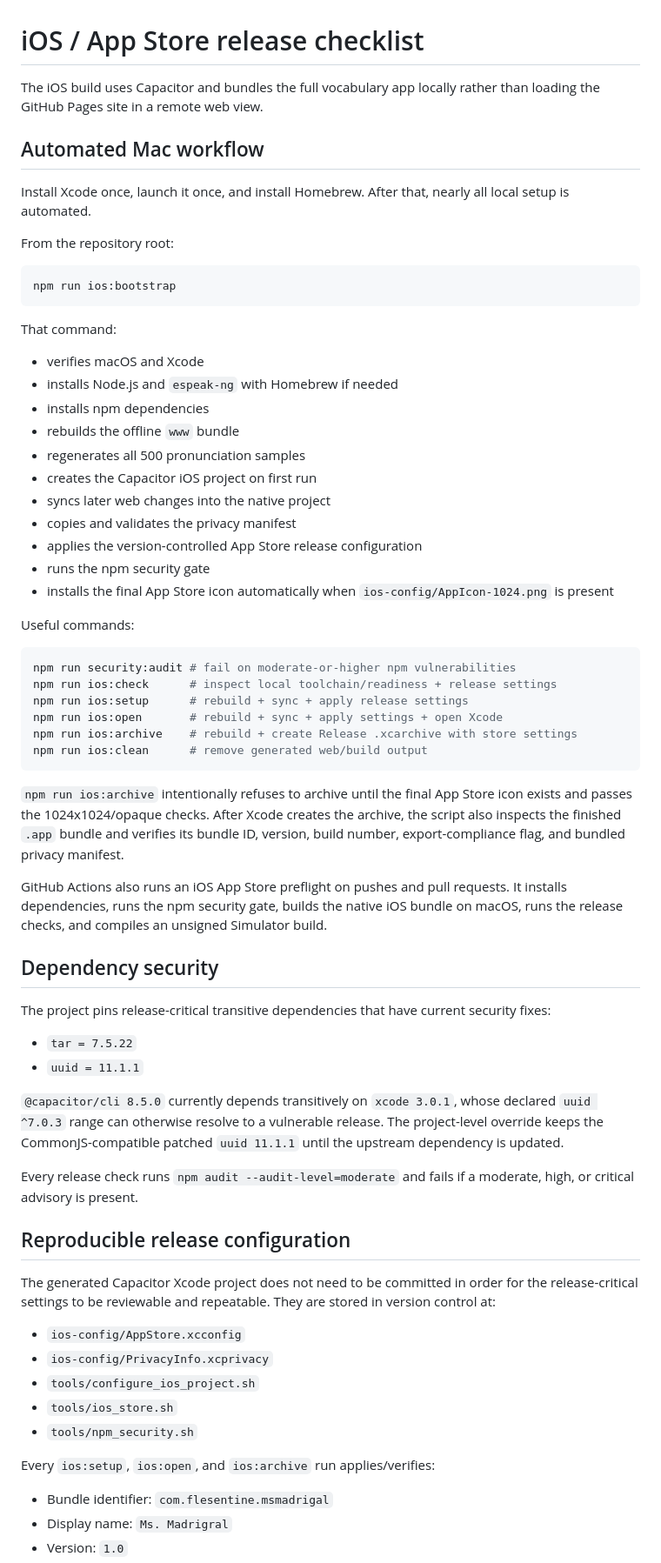
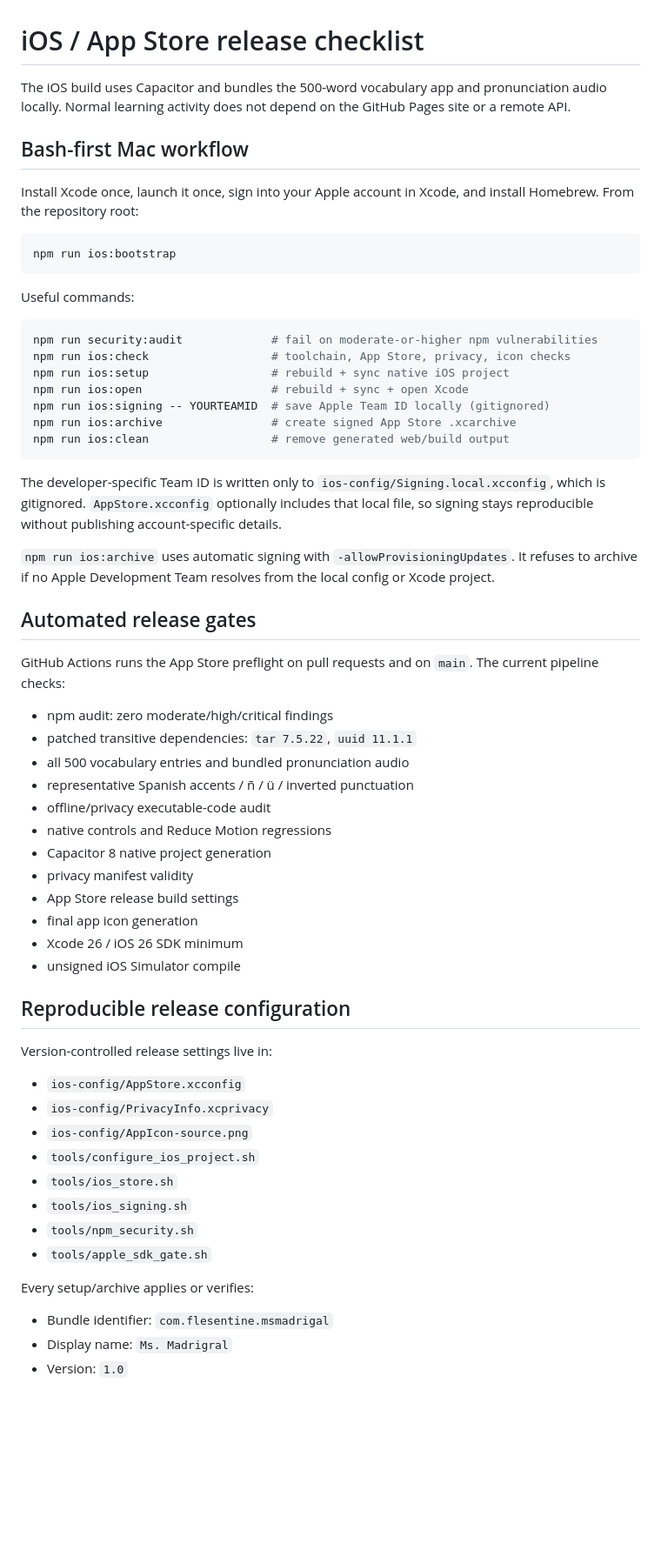
Before and after one commit to flesentine/msmadrigal, a Markdown page: IOS_APP_STORE.md, the part around one of its changes. Shown at 87% size. GitHub-like rendering; blank space fills up the shorter version.

Commit message:
Update release guide for icon and bash signing

````diff
--- a/IOS_APP_STORE.md
+++ b/IOS_APP_STORE.md
@@ -1,68 +1,62 @@
 # iOS / App Store release checklist
 
-The iOS build uses Capacitor and bundles the full vocabulary app locally rather than loading the GitHub Pages site in a remote web view.
+The iOS build uses Capacitor and bundles the 500-word vocabulary app and pronunciation audio locally. Normal learning activity does not depend on the GitHub Pages site or a remote API.
 
-## Automated Mac workflow
+## Bash-first Mac workflow
 
-Install Xcode once, launch it once, and install Homebrew. After that, nearly all local setup is automated.
-
-From the repository root:
+Install Xcode once, launch it once, sign into your Apple account in Xcode, and install Homebrew. From the repository root:
 
 ```bash
 npm run ios:bootstrap
 ```
 
-That command:
-
-- verifies macOS and Xcode
-- installs Node.js and `espeak-ng` with Homebrew if needed
-- installs npm dependencies
-- rebuilds the offline `www` bundle
-- regenerates all 500 pronunciation samples
-- creates the Capacitor iOS project on first run
-- syncs later web changes into the native project
-- copies and validates the privacy manifest
-- applies the version-controlled App Store release configuration
-- runs the npm security gate
-- installs the final App Store icon automatically when `ios-config/AppIcon-1024.png` is present
-
 Useful commands:
 
 ```bash
-npm run security:audit # fail on moderate-or-higher npm vulnerabilities
-npm run ios:check      # inspect local toolchain/readiness + release settings
-npm run ios:setup      # rebuild + sync + apply release settings
-npm run ios:open       # rebuild + sync + apply settings + open Xcode
-npm run ios:archive    # rebuild + create Release .xcarchive with store settings
-npm run ios:clean      # remove generated web/build output
+npm run security:audit             # fail on moderate-or-higher npm vulnerabilities
+npm run ios:check                  # toolchain, App Store, privacy, icon checks
+npm run ios:setup                  # rebuild + sync native iOS project
+npm run ios:open                   # rebuild + sync + open Xcode
+npm run ios:signing -- YOURTEAMID  # save Apple Team ID locally (gitignored)
+npm run ios:archive                # create signed App Store .xcarchive
+npm run ios:clean                  # remove generated web/build output
 ```
 
-`npm run ios:archive` intentionally refuses to archive until the final App Store icon exists and passes the 1024x1024/opaque checks. After Xcode creates the archive, the script also inspects the finished `.app` bundle and verifies its bundle ID, version, build number, export-compliance flag, and bundled privacy manifest.
+The developer-specific Team ID is written only to `ios-config/Signing.local.xcconfig`, which is gitignored. `AppStore.xcconfig` optionally includes that local file, so signing stays reproducible without publishing account-specific details.
 
-GitHub Actions also runs an iOS App Store preflight on pushes and pull requests. It installs dependencies, runs the npm security gate, builds the native iOS bundle on macOS, runs the release checks, and compiles an unsigned Simulator build.
+`npm run ios:archive` uses automatic signing with `-allowProvisioningUpdates`. It refuses to archive if no Apple Development Team resolves from the local config or Xcode project.
 
-## Dependency security
+## Automated release gates
 
-The project pins release-critical transitive dependencies that have current security fixes:
+GitHub Actions runs the App Store preflight on pull requests and on `main`. The current pipeline checks:
 
-- `tar = 7.5.22`
-- `uuid = 11.1.1`
-
-`@capacitor/cli 8.5.0` currently depends transitively on `xcode 3.0.1`, whose declared `uuid ^7.0.3` range can otherwise resolve to a vulnerable release. The project-level override keeps the CommonJS-compatible patched `uuid 11.1.1` until the upstream dependency is updated.
-
-Every release check runs `npm audit --audit-level=moderate` and fails if a moderate, high, or critical advisory is present.
+- npm audit: zero moderate/high/critical findings
+- patched transitive dependencies: `tar 7.5.22`, `uuid 11.1.1`
+- all 500 vocabulary entries and bundled pronunciation audio
+- representative Spanish accents / ñ / ü / inverted punctuation
+- offline/privacy executable-code audit
+- native controls and Reduce Motion regressions
+- Capacitor 8 native project generation
+- privacy manifest validity
+- App Store release build settings
+- final app icon generation
+- Xcode 26 / iOS 26 SDK minimum
+- unsigned iOS Simulator compile
 
 ## Reproducible release configuration
 
-The generated Capacitor Xcode project does not need to be committed in order for the release-critical settings to be reviewable and repeatable. They are stored in version control at:
+Version-controlled release settings live in:
 
 - `ios-config/AppStore.xcconfig`
 - `ios-config/PrivacyInfo.xcprivacy`
+- `ios-config/AppIcon-source.png`
 - `tools/configure_ios_project.sh`
 - `tools/ios_store.sh`
+- `tools/ios_signing.sh`
 - `tools/npm_security.sh`
+- `tools/apple_sdk_gate.sh`
 
-Every `ios:setup`, `ios:open`, and `ios:archive` run applies/verifies:
+Every setup/archive applies or verifies:
 
 - Bundle identifier: `com.flesentine.msmadrigal`
 - Display name: `Ms. Madrigral`
````
Also changed, not shown: other parts of IOS_APP_STORE.md (+53 -122 lines).
